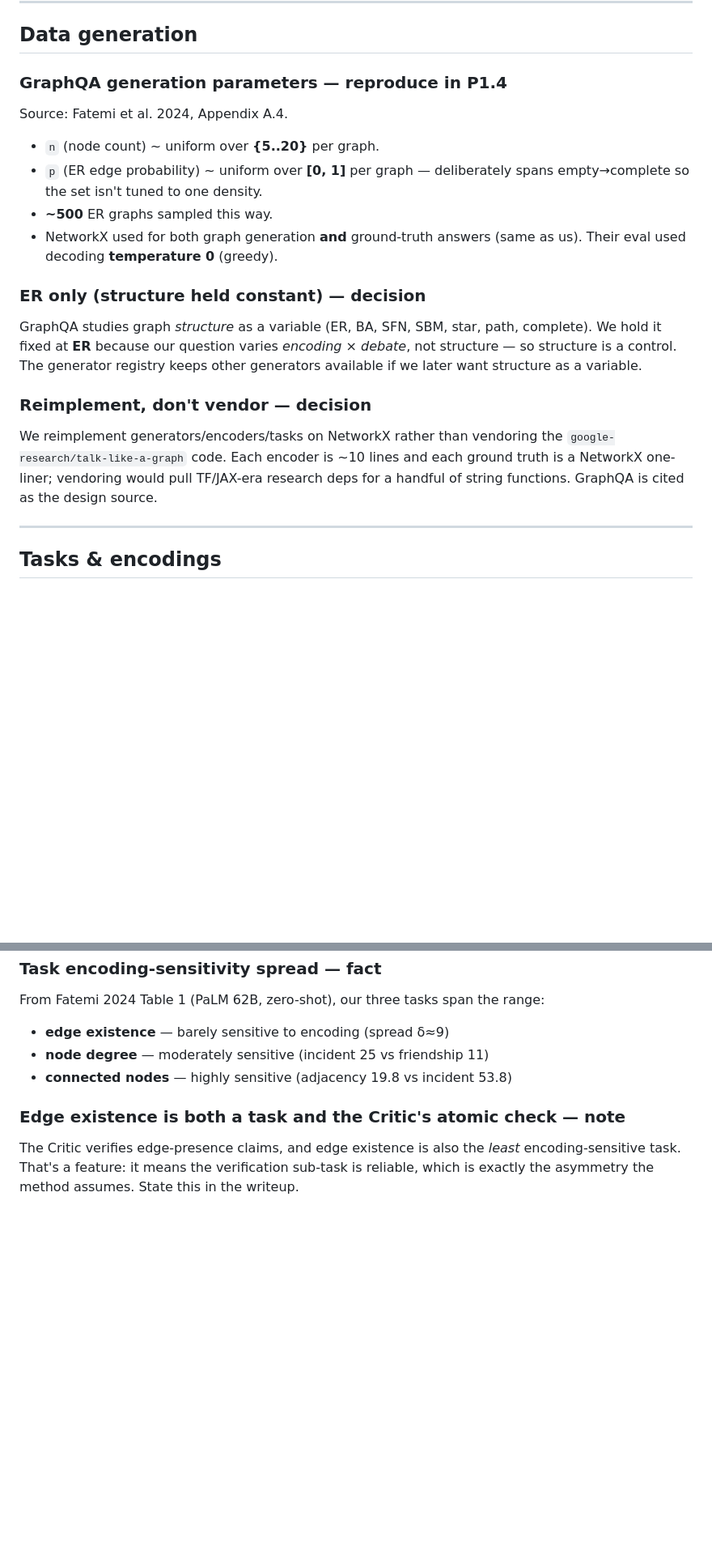
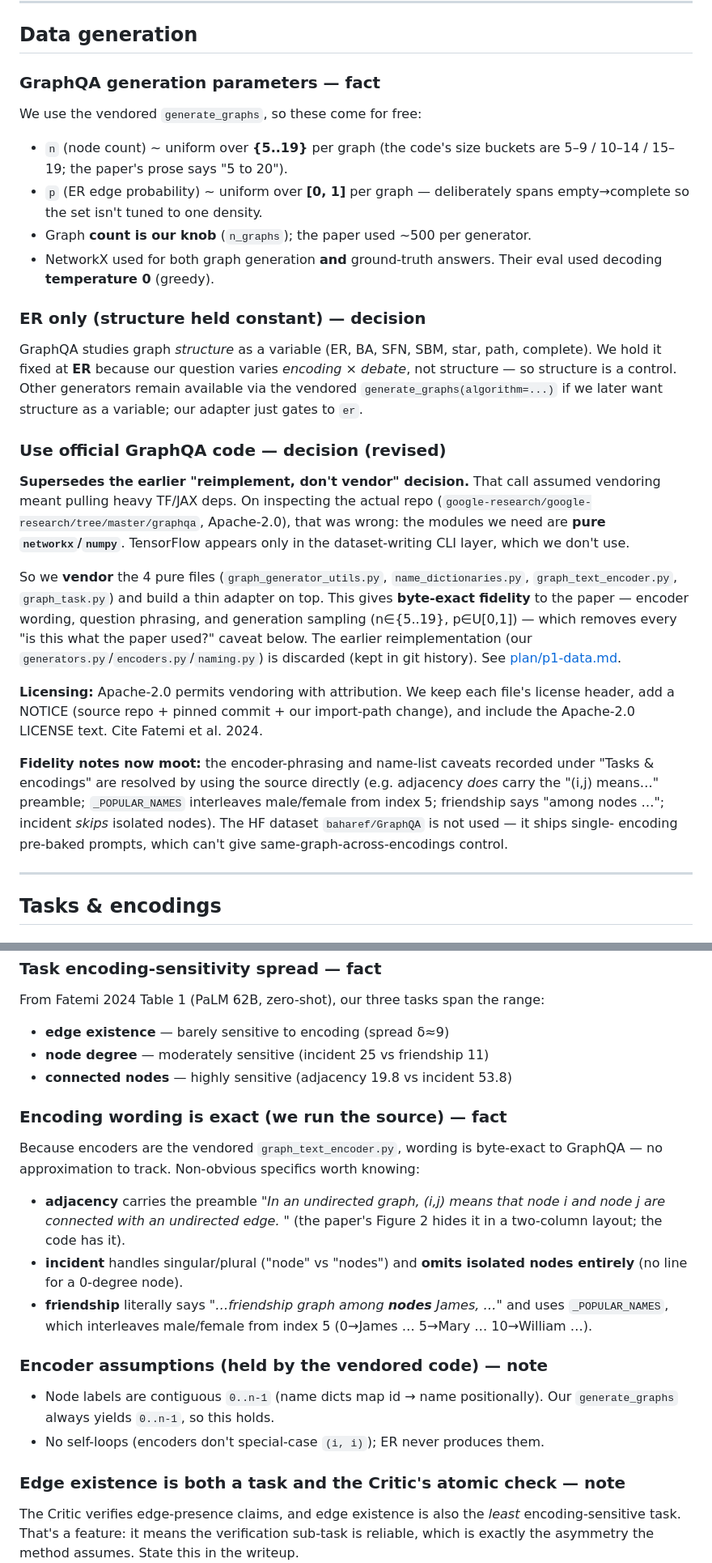
Before and after one commit to roiguri/debate-graph-reasoning, a Markdown page: docs/notes.md, 2 parts joined by grey strips. Shown at 81% size. Drawn GitHub-style; blank space fills up the shorter version.

Commit message:
docs: replan P1 around vendored GraphQA; mark P1 complete; sync notes

```diff
--- a/docs/notes.md
+++ b/docs/notes.md
@@ -10,26 +10,48 @@ section.
 
 ## Data generation
 
-### GraphQA generation parameters — reproduce in P1.4
-Source: Fatemi et al. 2024, Appendix A.4.
-- `n` (node count) ~ uniform over **{5..20}** per graph.
+### GraphQA generation parameters — fact
+We use the vendored `generate_graphs`, so these come for free:
+- `n` (node count) ~ uniform over **{5..19}** per graph (the code's size buckets
+  are 5–9 / 10–14 / 15–19; the paper's prose says "5 to 20").
 - `p` (ER edge probability) ~ uniform over **[0, 1]** per graph — deliberately
   spans empty→complete so the set isn't tuned to one density.
-- **~500** ER graphs sampled this way.
-- NetworkX used for both graph generation **and** ground-truth answers (same as
-  us). Their eval used decoding **temperature 0** (greedy).
+- Graph **count is our knob** (`n_graphs`); the paper used ~500 per generator.
+- NetworkX used for both graph generation **and** ground-truth answers. Their eval
+  used decoding **temperature 0** (greedy).
 
 ### ER only (structure held constant) — decision
 GraphQA studies graph *structure* as a variable (ER, BA, SFN, SBM, star, path,
 complete). We hold it fixed at **ER** because our question varies *encoding ×
-debate*, not structure — so structure is a control. The generator registry keeps
-other generators available if we later want structure as a variable.
+debate*, not structure — so structure is a control. Other generators remain
+available via the vendored `generate_graphs(algorithm=...)` if we later want
+structure as a variable; our adapter just gates to `er`.
 
-### Reimplement, don't vendor — decision
-We reimplement generators/encoders/tasks on NetworkX rather than vendoring the
-`google-research/talk-like-a-graph` code. Each encoder is ~10 lines and each
-ground truth is a NetworkX one-liner; vendoring would pull TF/JAX-era research
-deps for a handful of string functions. GraphQA is cited as the design source.
+### Use official GraphQA code — decision (revised)
+**Supersedes the earlier "reimplement, don't vendor" decision.** That call
+assumed vendoring meant pulling heavy TF/JAX deps. On inspecting the actual repo
+(`google-research/google-research/tree/master/graphqa`, Apache-2.0), that was
+wrong: the modules we need are **pure `networkx`/`numpy`**. TensorFlow appears
+only in the dataset-writing CLI layer, which we don't use.
+
+So we **vendor** the 4 pure files (`graph_generator_utils.py`,
+`name_dictionaries.py`, `graph_text_encoder.py`, `graph_task.py`) and build a
+thin adapter on top. This gives **byte-exact fidelity** to the paper — encoder
+wording, question phrasing, and generation sampling (n∈{5..19}, p∈U[0,1]) — which
+removes every "is this what the paper used?" caveat below. The earlier
+reimplementation (our `generators.py`/`encoders.py`/`naming.py`) is discarded
+(kept in git history). See [plan/p1-data.md](plan/p1-data.md).
+
+**Licensing:** Apache-2.0 permits vendoring with attribution. We keep each file's
+license header, add a NOTICE (source repo + pinned commit + our import-path
+change), and include the Apache-2.0 LICENSE text. Cite Fatemi et al. 2024.
+
+**Fidelity notes now moot:** the encoder-phrasing and name-list caveats recorded
+under "Tasks & encodings" are resolved by using the source directly (e.g.
+adjacency *does* carry the "(i,j) means…" preamble; `_POPULAR_NAMES` interleaves
+male/female from index 5; friendship says "among nodes …"; incident *skips*
+isolated nodes). The HF dataset `baharef/GraphQA` is not used — it ships single-
+encoding pre-baked prompts, which can't give same-graph-across-encodings control.
 
 ---
 
@@ -53,6 +75,23 @@ From Fatemi 2024 Table 1 (PaLM 62B, zero-shot), our three tasks span the range:
 - **node degree** — moderately sensitive (incident 25 vs friendship 11)
 - **connected nodes** — highly sensitive (adjacency 19.8 vs incident 53.8)
 
+### Encoding wording is exact (we run the source) — fact
+Because encoders are the vendored `graph_text_encoder.py`, wording is byte-exact
+to GraphQA — no approximation to track. Non-obvious specifics worth knowing:
+- **adjacency** carries the preamble *"In an undirected graph, (i,j) means that
+  node i and node j are connected with an undirected edge. "* (the paper's Figure
+  2 hides it in a two-column layout; the code has it).
+- **incident** handles singular/plural ("node" vs "nodes") and **omits isolated
+  nodes entirely** (no line for a 0-degree node).
+- **friendship** literally says *"…friendship graph among **nodes** James, …"*
+  and uses `_POPULAR_NAMES`, which interleaves male/female from index 5
+  (0→James … 5→Mary … 10→William …).
+
+### Encoder assumptions (held by the vendored code) — note
+- Node labels are contiguous `0..n-1` (name dicts map id → name positionally).
+  Our `generate_graphs` always yields `0..n-1`, so this holds.
+- No self-loops (encoders don't special-case `(i, i)`); ER never produces them.
+
 ### Edge existence is both a task and the Critic's atomic check — note
 The Critic verifies edge-presence claims, and edge existence is also the *least*
 encoding-sensitive task. That's a feature: it means the verification sub-task is
```
Also changed, not shown: docs/plan/overview.md (+6 -4 lines), docs/plan/p1-data.md (+71 -79 lines).
